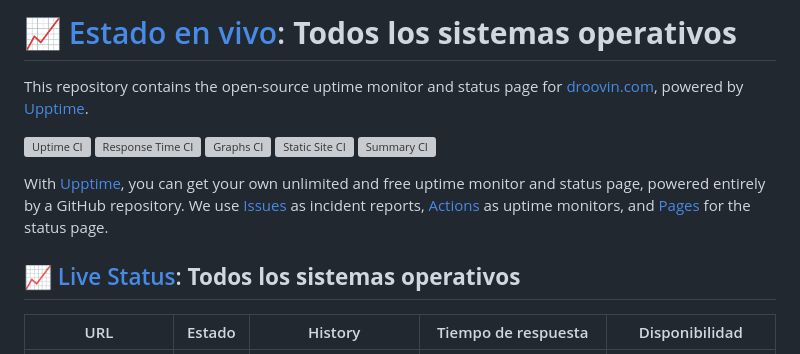
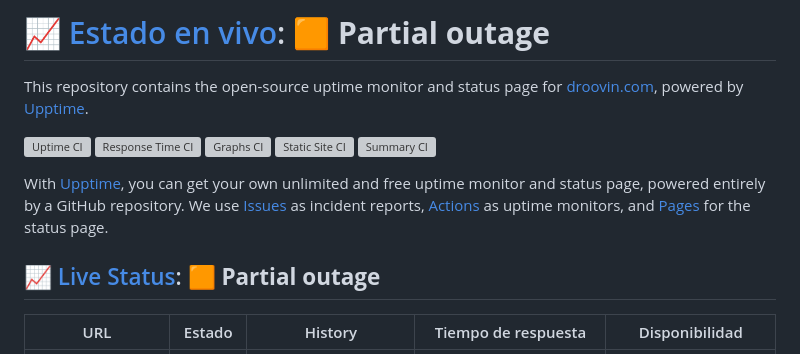
Before and after one commit to droovin/upptime, a Markdown page: README.md, the part around one of its changes. Drawn GitHub-style; grey boxes are pictures that could not be loaded.

Commit message:
:pencil: Update summary in README [skip ci] [upptime]

```diff
--- a/README.md
+++ b/README.md
@@ -1,4 +1,4 @@
-# [📈 Estado en vivo](https://status.droovin.com): <!--live status--> **Todos los sistemas operativos**
+# [📈 Estado en vivo](https://status.droovin.com): <!--live status--> **🟧 Partial outage**
 
 This repository contains the open-source uptime monitor and status page for [droovin.com](https://droovin.com), powered by [Upptime](https://github.com/upptime/upptime).
 
@@ -10,7 +10,7 @@ This repository contains the open-source uptime monitor and status page for [dro
 
 With [Upptime](https://upptime.js.org), you can get your own unlimited and free uptime monitor and status page, powered entirely by a GitHub repository. We use [Issues](https://github.com/droovin/upptime/issues) as incident reports, [Actions](https://github.com/droovin/upptime/actions) as uptime monitors, and [Pages](https://status.droovin.com) for the status page.
 
-## [📈 Live Status](https://demo.upptime.js.org): <!--live status--> **Todos los sistemas operativos**
+## [📈 Live Status](https://demo.upptime.js.org): <!--live status--> **🟧 Partial outage**
 
 <!--start: status pages-->
 <!-- This summary is generated by Upptime (https://github.com/upptime/upptime) -->
```
Also changed, not shown: other parts of README.md (+1 -1 lines).
